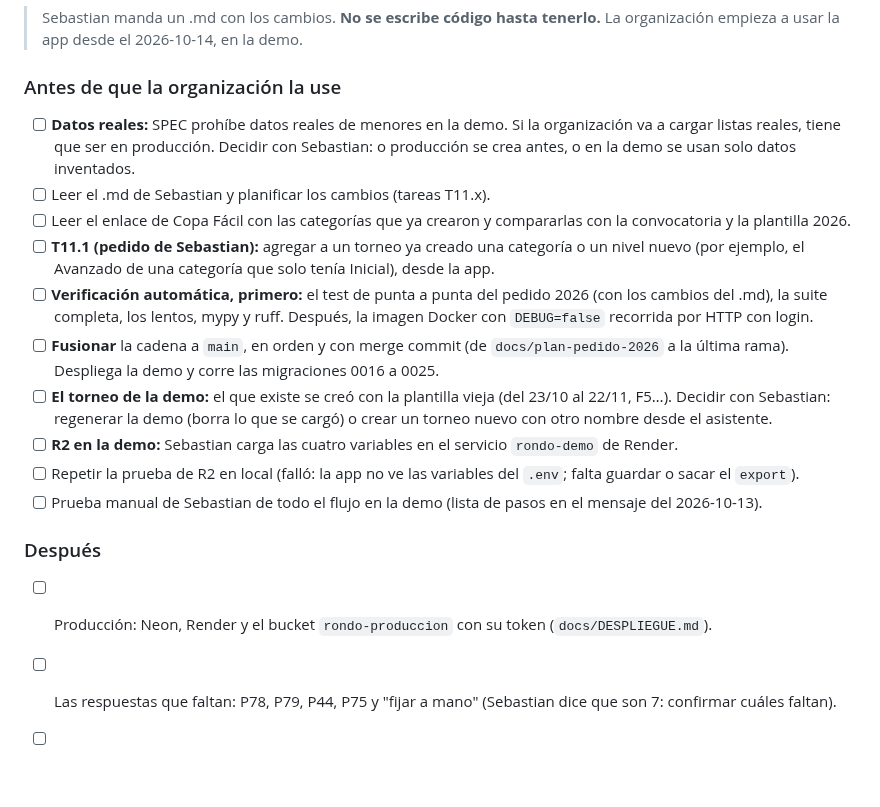
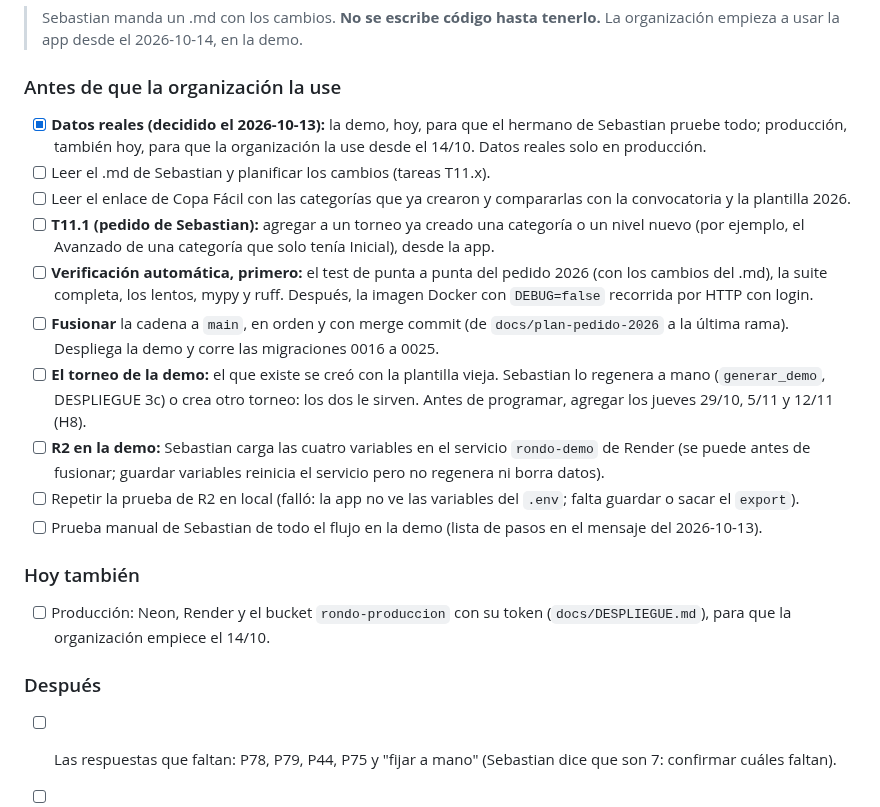
Before and after one commit to Tiesol/rondo, a Markdown page: tasks/todo.md, the part around the change. Drawn GitHub-style; blank space fills up the shorter version.

```diff
--- a/tasks/todo.md
+++ b/tasks/todo.md
@@ -1435,19 +1435,22 @@ T10.9, T10.10, T10.11 (durante el torneo)
 
 ### Antes de que la organización la use
 
-- [ ] **Datos reales:** SPEC prohíbe datos reales de menores en la demo. Si la organización va a cargar listas reales, tiene que ser en producción. Decidir con Sebastian: o producción se crea antes, o en la demo se usan solo datos inventados.
+- [x] **Datos reales (decidido el 2026-10-13):** la demo, hoy, para que el hermano de Sebastian pruebe todo; producción, también hoy, para que la organización la use desde el 14/10. Datos reales solo en producción.
 - [ ] Leer el .md de Sebastian y planificar los cambios (tareas T11.x).
 - [ ] Leer el enlace de Copa Fácil con las categorías que ya crearon y compararlas con la convocatoria y la plantilla 2026.
 - [ ] **T11.1 (pedido de Sebastian):** agregar a un torneo ya creado una categoría o un nivel nuevo (por ejemplo, el Avanzado de una categoría que solo tenía Inicial), desde la app.
 - [ ] **Verificación automática, primero:** el test de punta a punta del pedido 2026 (con los cambios del .md), la suite completa, los lentos, mypy y ruff. Después, la imagen Docker con `DEBUG=false` recorrida por HTTP con login.
 - [ ] **Fusionar** la cadena a `main`, en orden y con merge commit (de `docs/plan-pedido-2026` a la última rama). Despliega la demo y corre las migraciones 0016 a 0025.
-- [ ] **El torneo de la demo:** el que existe se creó con la plantilla vieja (del 23/10 al 22/11, F5…). Decidir con Sebastian: regenerar la demo (borra lo que se cargó) o crear un torneo nuevo con otro nombre desde el asistente.
-- [ ] **R2 en la demo:** Sebastian carga las cuatro variables en el servicio `rondo-demo` de Render.
+- [ ] **El torneo de la demo:** el que existe se creó con la plantilla vieja. Sebastian lo regenera a mano (`generar_demo`, DESPLIEGUE 3c) o crea otro torneo: los dos le sirven. Antes de programar, agregar los jueves 29/10, 5/11 y 12/11 (H8).
+- [ ] **R2 en la demo:** Sebastian carga las cuatro variables en el servicio `rondo-demo` de Render (se puede antes de fusionar; guardar variables reinicia el servicio pero no regenera ni borra datos).
 - [ ] Repetir la prueba de R2 en local (falló: la app no ve las variables del `.env`; falta guardar o sacar el `export`).
 - [ ] Prueba manual de Sebastian de todo el flujo en la demo (lista de pasos en el mensaje del 2026-10-13).
 
+### Hoy también
+
+- [ ] Producción: Neon, Render y el bucket `rondo-produccion` con su token (`docs/DESPLIEGUE.md`), para que la organización empiece el 14/10.
+
 ### Después
 
-- [ ] Producción: Neon, Render y el bucket `rondo-produccion` con su token (`docs/DESPLIEGUE.md`).
 - [ ] Las respuestas que faltan: P78, P79, P44, P75 y "fijar a mano" (Sebastian dice que son 7: confirmar cuáles faltan).
 - [ ] Cada fusión a `main` reinicia la demo: con la organización usándola, fusionar fuera de su horario y avisar antes.
```
Also changed, not shown: docs/PROGRESO.md (+22 -13 lines).
